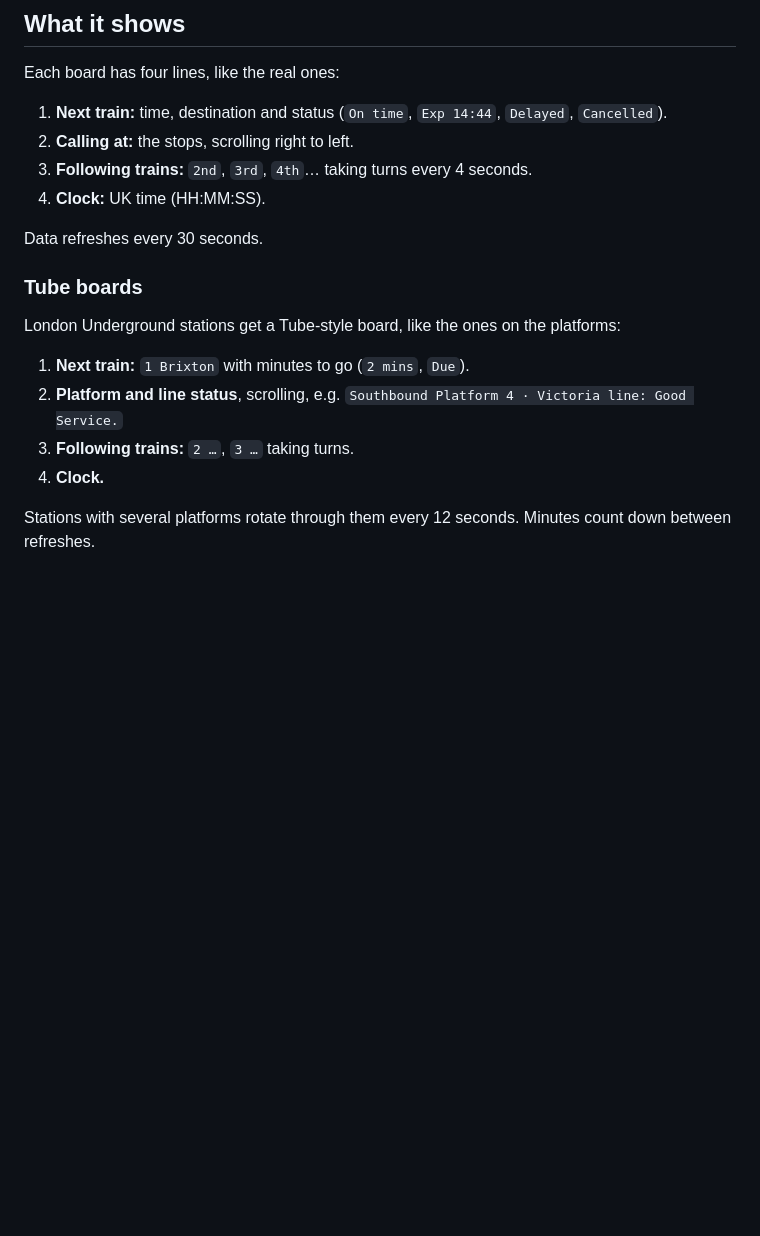
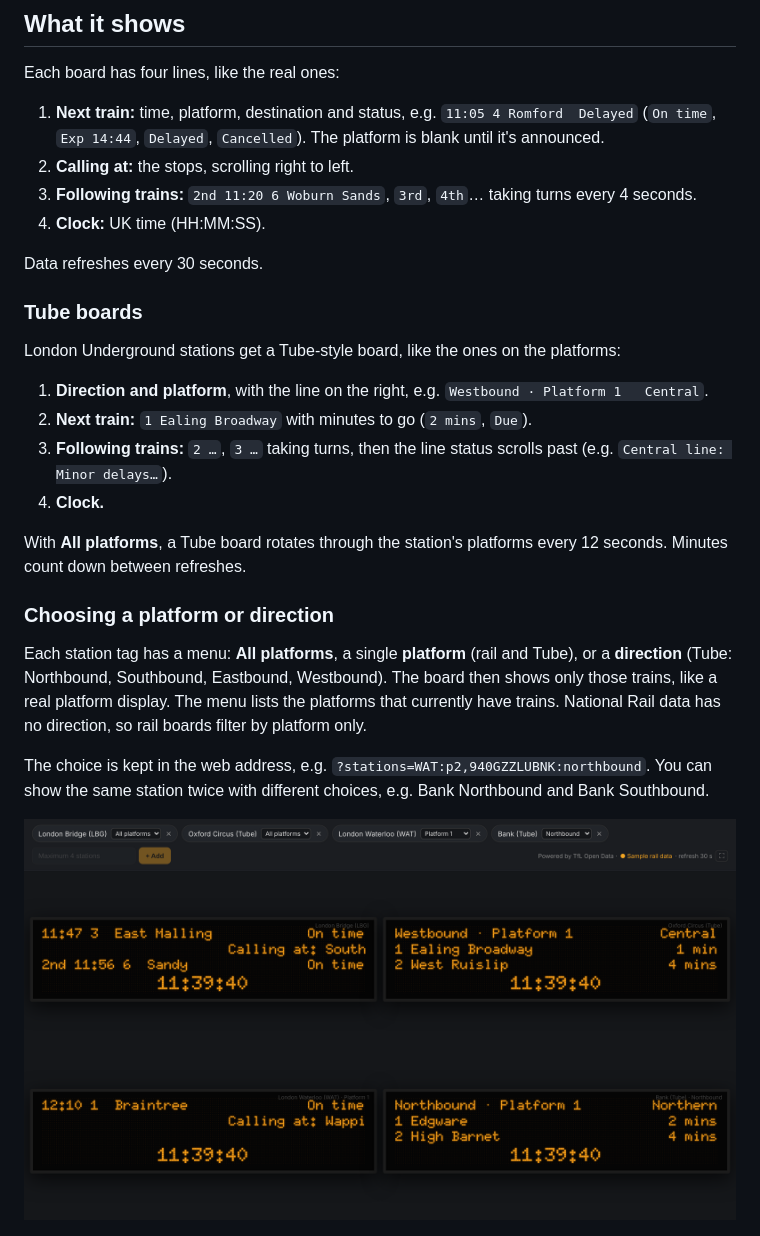
Before and after one commit to garghe/uk-plaform-train-board, a Markdown page: README.md, the part around the change. GitHub-like rendering; pictures changed too: docs/screenshot-platforms.png (added); blank space fills up the shorter version.

Commit message:
Show platforms and Tube directions, with a per-board platform filter
- Rail rows show the platform after the time ("11:05 4 Romford").
- Tube boards get a header line with direction and platform
  ("Westbound · Platform 1", line name on the right); the next trains
  follow, and the line status takes its turn on line 3.
- Each station tag has a menu: all platforms, one platform, or (Tube)
  one direction. Saved in the URL as e.g. WAT:p2 or
  940GZZLUBNK:northbound; the same station can be shown twice.
- Station data is loaded once per station and shared by its boards.
- Empty board lines keep their height; tags wrap on phones.

Co-Authored-By: Claude Opus 5.5 <noreply@anthropic.com>
Claude-Session: https://claude.ai/code/session_01A39yPdmeMtUfMEswodu7H1

```diff
--- a/README.md
+++ b/README.md
@@ -8,9 +8,9 @@ A web page that looks like the orange dot-matrix departure boards on UK railway
 
 Each board has four lines, like the real ones:
 
-1. **Next train:** time, destination and status (`On time`, `Exp 14:44`, `Delayed`, `Cancelled`).
+1. **Next train:** time, platform, destination and status, e.g. `11:05 4 Romford  Delayed` (`On time`, `Exp 14:44`, `Delayed`, `Cancelled`). The platform is blank until it's announced.
 2. **Calling at:** the stops, scrolling right to left.
-3. **Following trains:** `2nd`, `3rd`, `4th`… taking turns every 4 seconds.
+3. **Following trains:** `2nd 11:20 6 Woburn Sands`, `3rd`, `4th`… taking turns every 4 seconds.
 4. **Clock:** UK time (HH:MM:SS).
 
 Data refreshes every 30 seconds.
@@ -19,12 +19,20 @@ Data refreshes every 30 seconds.
 
 London Underground stations get a Tube-style board, like the ones on the platforms:
 
-1. **Next train:** `1 Brixton` with minutes to go (`2 mins`, `Due`).
-2. **Platform and line status**, scrolling, e.g. `Southbound Platform 4 · Victoria line: Good Service.`
-3. **Following trains:** `2 …`, `3 …` taking turns.
+1. **Direction and platform**, with the line on the right, e.g. `Westbound · Platform 1   Central`.
+2. **Next train:** `1 Ealing Broadway` with minutes to go (`2 mins`, `Due`).
+3. **Following trains:** `2 …`, `3 …` taking turns, then the line status scrolls past (e.g. `Central line: Minor delays…`).
 4. **Clock.**
 
-Stations with several platforms rotate through them every 12 seconds. Minutes count down between refreshes.
+With **All platforms**, a Tube board rotates through the station's platforms every 12 seconds. Minutes count down between refreshes.
+
+### Choosing a platform or direction
+
+Each station tag has a menu: **All platforms**, a single **platform** (rail and Tube), or a **direction** (Tube: Northbound, Southbound, Eastbound, Westbound). The board then shows only those trains, like a real platform display. The menu lists the platforms that currently have trains. National Rail data has no direction, so rail boards filter by platform only.
+
+The choice is kept in the web address, e.g. `?stations=WAT:p2,940GZZLUBNK:northbound`. You can show the same station twice with different choices, e.g. Bank Northbound and Bank Southbound.
+
+![Platform and direction](docs/screenshot-platforms.png)
 
 ![Rail and Tube boards together](docs/screenshot-rail-and-tube.png)
 
```
Also changed, not shown: 3 other files.
